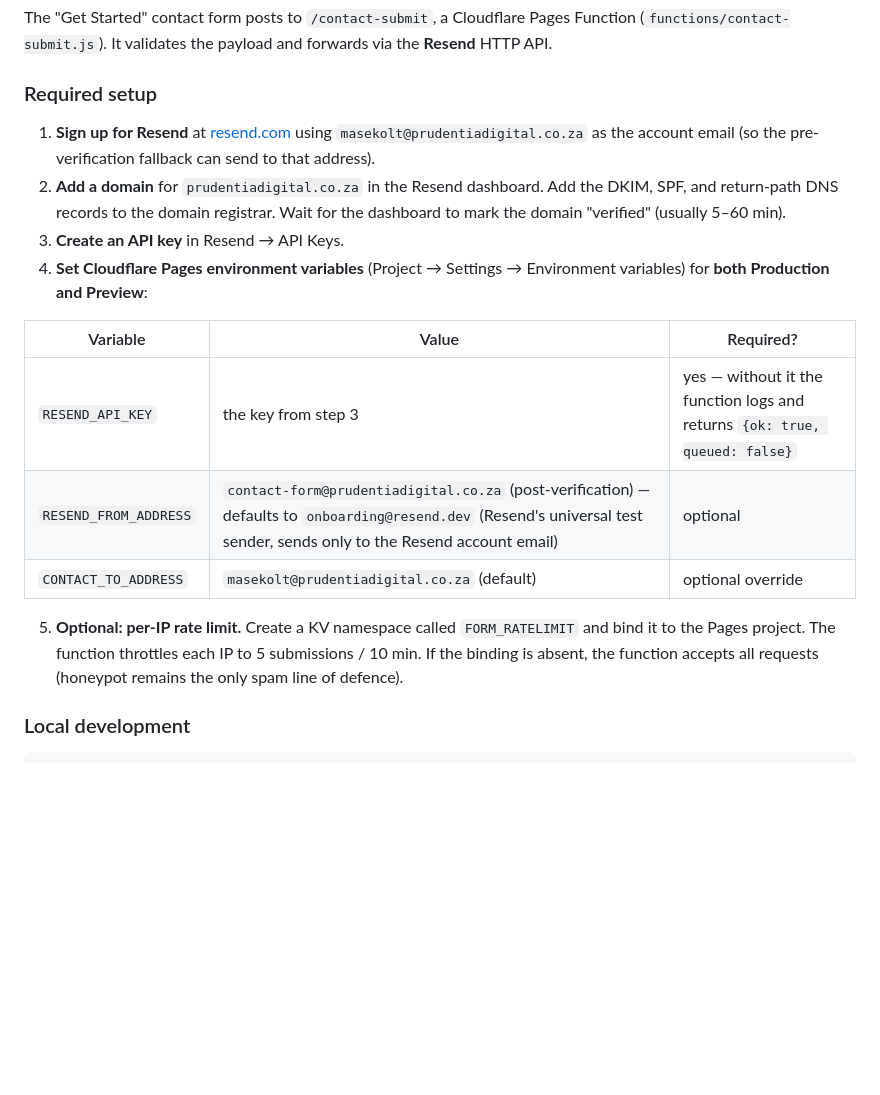
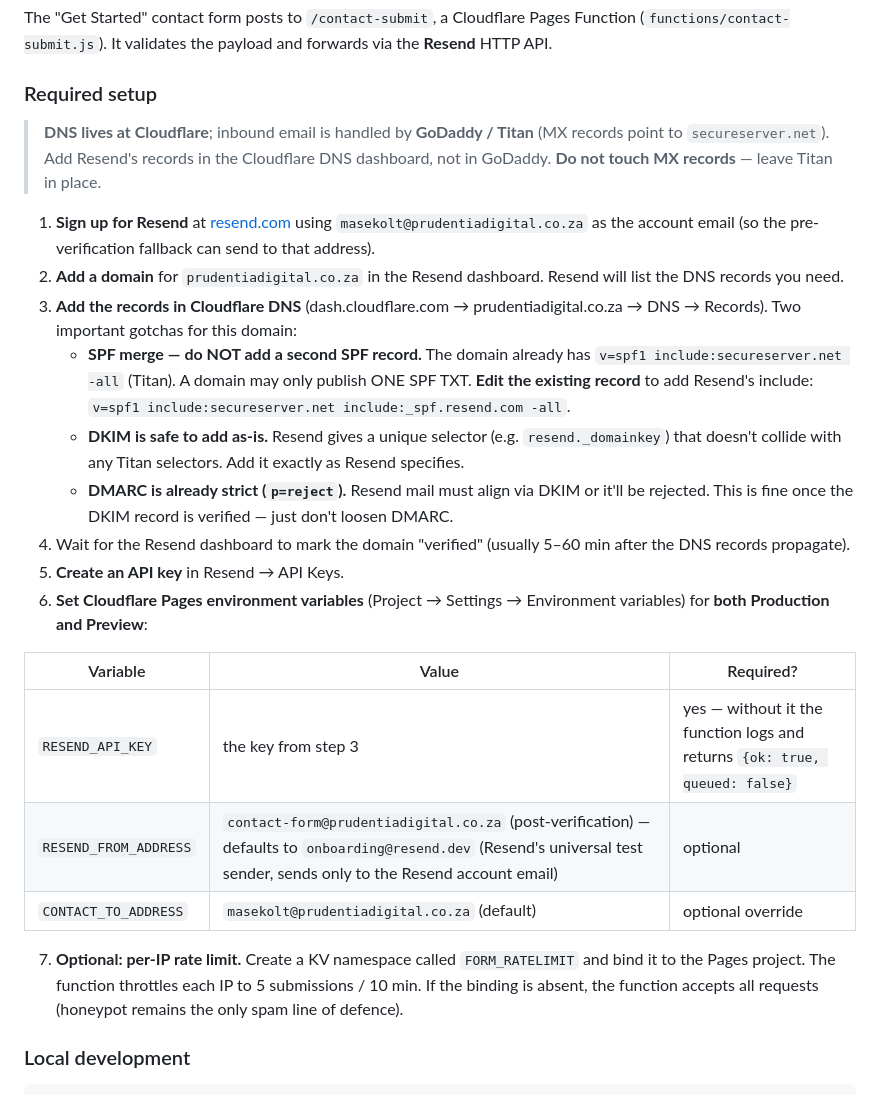
Before and after one commit to maseko-lucky-9/prudentia-digital-website, a Markdown page: README.md, the part around the change. Rendered like a GitHub page; blank space fills up the shorter version.

Commit message:
docs(email): clarify Resend setup — DNS at Cloudflare, SPF merge with Titan
Verified via `dig`:
- Nameservers: carter/sharon.ns.cloudflare.com (DNS is at Cloudflare,
  not GoDaddy — even though email itself is GoDaddy/Titan)
- Existing SPF: v=spf1 include:secureserver.net -all
- DMARC: p=reject (strict)
- MX: smtp/mailstore1.secureserver.net (Titan, leave alone)

Updates the Email delivery setup steps to call out:
- Where to actually add the records (Cloudflare dash, not GoDaddy)
- SPF MERGE gotcha — must edit the existing record to include Resend,
  not add a second SPF TXT (a domain may only publish one)
- DMARC is strict so Resend DKIM alignment must succeed for mail to land

Co-Authored-By: Claude Opus 4.7 (1M context) <noreply@anthropic.com>

```diff
--- a/README.md
+++ b/README.md
@@ -107,10 +107,17 @@ The "Get Started" contact form posts to `/contact-submit`, a Cloudflare Pages Fu
 
 ### Required setup
 
+> **DNS lives at Cloudflare**; inbound email is handled by **GoDaddy / Titan** (MX records point to `secureserver.net`). Add Resend's records in the Cloudflare DNS dashboard, not in GoDaddy. **Do not touch MX records** — leave Titan in place.
+
 1. **Sign up for Resend** at [resend.com](https://resend.com) using `masekolt@prudentiadigital.co.za` as the account email (so the pre-verification fallback can send to that address).
-2. **Add a domain** for `prudentiadigital.co.za` in the Resend dashboard. Add the DKIM, SPF, and return-path DNS records to the domain registrar. Wait for the dashboard to mark the domain "verified" (usually 5–60 min).
-3. **Create an API key** in Resend → API Keys.
-4. **Set Cloudflare Pages environment variables** (Project → Settings → Environment variables) for **both Production and Preview**:
+2. **Add a domain** for `prudentiadigital.co.za` in the Resend dashboard. Resend will list the DNS records you need.
+3. **Add the records in Cloudflare DNS** (dash.cloudflare.com → prudentiadigital.co.za → DNS → Records). Two important gotchas for this domain:
+   - **SPF merge — do NOT add a second SPF record.** The domain already has `v=spf1 include:secureserver.net -all` (Titan). A domain may only publish ONE SPF TXT. **Edit the existing record** to add Resend's include: `v=spf1 include:secureserver.net include:_spf.resend.com -all`.
+   - **DKIM is safe to add as-is.** Resend gives a unique selector (e.g. `resend._domainkey`) that doesn't collide with any Titan selectors. Add it exactly as Resend specifies.
+   - **DMARC is already strict (`p=reject`).** Resend mail must align via DKIM or it'll be rejected. This is fine once the DKIM record is verified — just don't loosen DMARC.
+4. Wait for the Resend dashboard to mark the domain "verified" (usually 5–60 min after the DNS records propagate).
+5. **Create an API key** in Resend → API Keys.
+6. **Set Cloudflare Pages environment variables** (Project → Settings → Environment variables) for **both Production and Preview**:
 
 | Variable | Value | Required? |
 |---|---|---|
@@ -118,7 +125,7 @@ The "Get Started" contact form posts to `/contact-submit`, a Cloudflare Pages Fu
 | `RESEND_FROM_ADDRESS` | `contact-form@prudentiadigital.co.za` (post-verification) — defaults to `onboarding@resend.dev` (Resend's universal test sender, sends only to the Resend account email) | optional |
 | `CONTACT_TO_ADDRESS` | `masekolt@prudentiadigital.co.za` (default) | optional override |
 
-5. **Optional: per-IP rate limit.** Create a KV namespace called `FORM_RATELIMIT` and bind it to the Pages project. The function throttles each IP to 5 submissions / 10 min. If the binding is absent, the function accepts all requests (honeypot remains the only spam line of defence).
+7. **Optional: per-IP rate limit.** Create a KV namespace called `FORM_RATELIMIT` and bind it to the Pages project. The function throttles each IP to 5 submissions / 10 min. If the binding is absent, the function accepts all requests (honeypot remains the only spam line of defence).
 
 ### Local development
 
```
